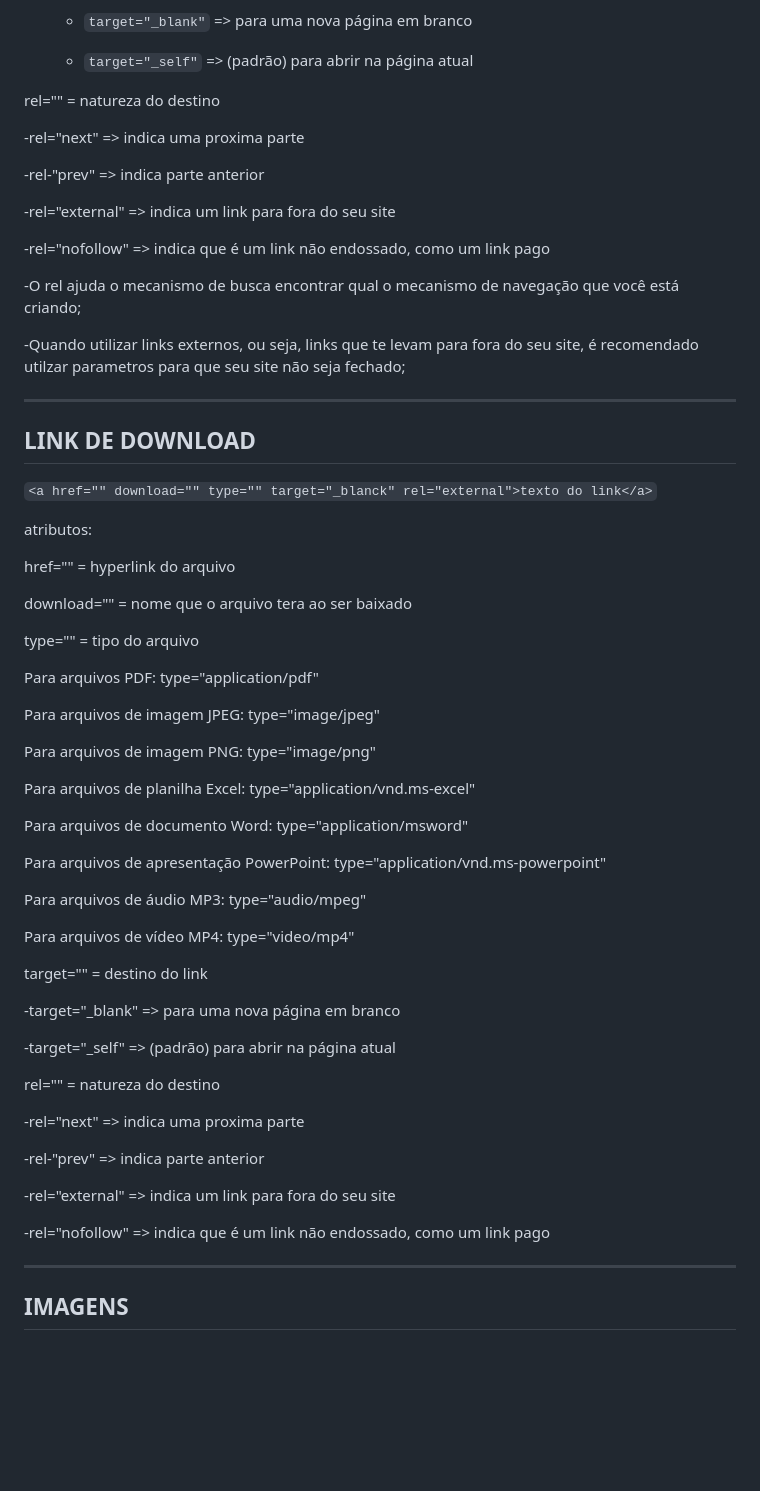
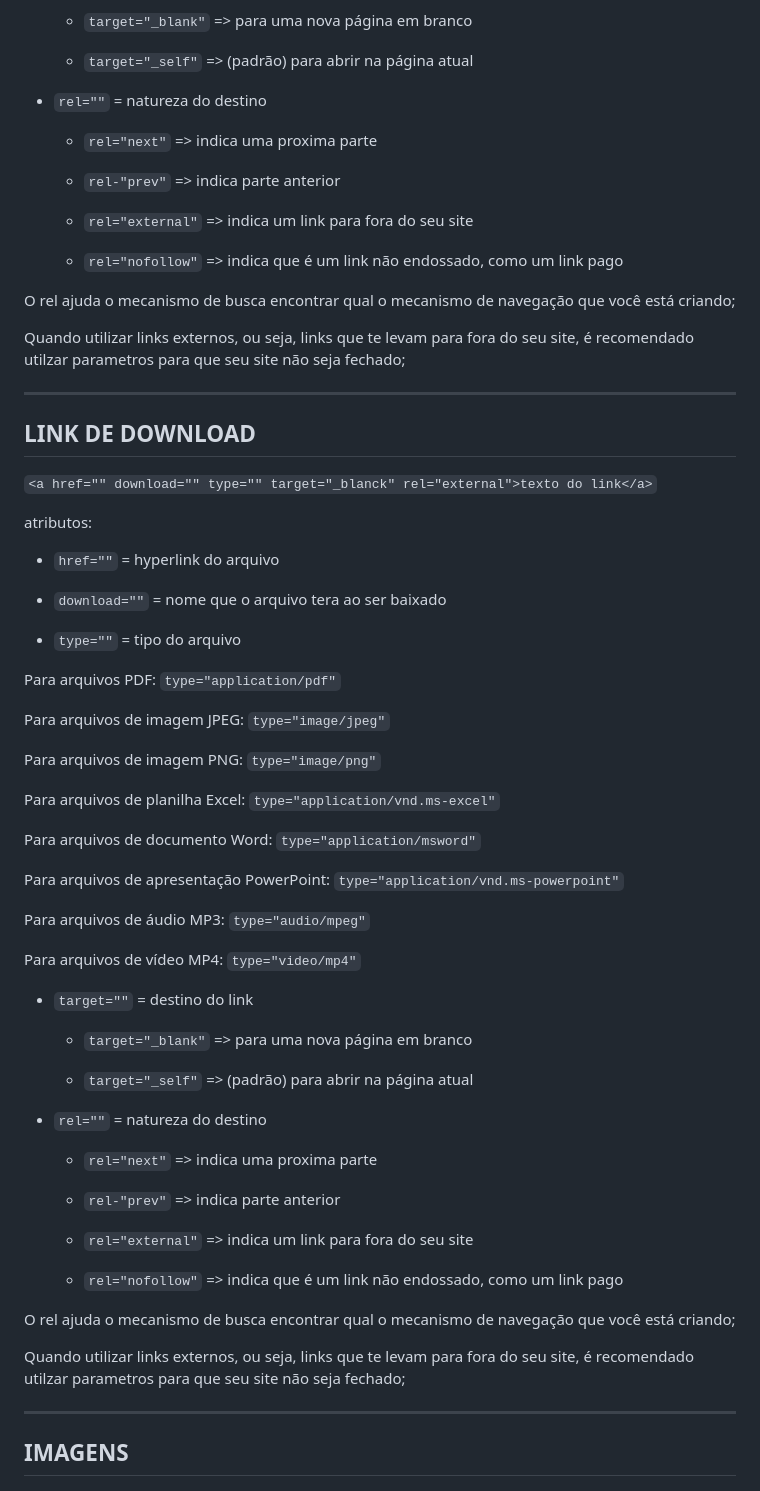
Before and after one commit to RaissonGitHub/Anotacoes, a Markdown page: HTML/anotacoes_html.md, the part around one of its changes. Drawn GitHub-style; blank space fills up the shorter version.

```diff
--- a/HTML/anotacoes_html.md
+++ b/HTML/anotacoes_html.md
@@ -410,19 +410,19 @@ atributos:
 
 	* `target="_self"` => (padrão) para abrir na página atual
 
-rel="" = natureza do destino
+* `rel=""` = natureza do destino
 
--rel="next"  => indica uma proxima parte
+	* `rel="next"`  => indica uma proxima parte
 
--rel-"prev"  => indica parte anterior
+	* `rel-"prev"`  => indica parte anterior
 
--rel="external"  => indica um link para fora do seu site
+	* `rel="external"`  => indica um link para fora do seu site
 
--rel="nofollow"  => indica que é um link não endossado, como um link pago
+	* `rel="nofollow"`  => indica que é um link não endossado, como um link pago
 
--O rel ajuda o mecanismo de busca encontrar qual o mecanismo de navegação que você está criando;
+O rel ajuda o mecanismo de busca encontrar qual o mecanismo de navegação que você está criando;
 
--Quando utilizar links externos, ou seja, links que te levam para fora do seu site, é recomendado utilzar parametros para que seu site não seja fechado;
+Quando utilizar links externos, ou seja, links que te levam para fora do seu site, é recomendado utilzar parametros para que seu site não seja fechado;
 
 ---
 
@@ -432,43 +432,48 @@ rel="" = natureza do destino
 
 atributos:
 
-href="" = hyperlink do arquivo
+* `href=""` = hyperlink do arquivo
 
-download="" = nome que o arquivo tera ao ser baixado
+* `download=""` = nome que o arquivo tera ao ser baixado
 
-type="" = tipo do arquivo
+* `type=""` = tipo do arquivo
 
-Para arquivos PDF: type="application/pdf"
+Para arquivos PDF: `type="application/pdf"`
 
-Para arquivos de imagem JPEG: type="image/jpeg"
+Para arquivos de imagem JPEG: `type="image/jpeg"`
 
-Para arquivos de imagem PNG: type="image/png"
+Para arquivos de imagem PNG: `type="image/png"`
 
-Para arquivos de planilha Excel: type="application/vnd.ms-excel"
+Para arquivos de planilha Excel: `type="application/vnd.ms-excel"`
 
-Para arquivos de documento Word: type="application/msword"
+Para arquivos de documento Word: `type="application/msword"`
 
-Para arquivos de apresentação PowerPoint: type="application/vnd.ms-powerpoint"
+Para arquivos de apresentação PowerPoint: `type="application/vnd.ms-powerpoint"`
 
-Para arquivos de áudio MP3: type="audio/mpeg"
+Para arquivos de áudio MP3: `type="audio/mpeg"`
 
-Para arquivos de vídeo MP4: type="video/mp4"
+Para arquivos de vídeo MP4: `type="video/mp4"`
 
-target="" = destino do link
+* `target=""` = destino do link
 
--target="_blank" => para uma nova página em branco
+	* `target="_blank"` => para uma nova página em branco
 
--target="_self" => (padrão) para abrir na página atual
+	* `target="_self"` => (padrão) para abrir na página atual
 
-rel="" = natureza do destino
+* `rel=""` = natureza do destino
 
--rel="next"  => indica uma proxima parte
+	* `rel="next"`  => indica uma proxima parte
 
--rel-"prev"  => indica parte anterior
+	* `rel-"prev"`  => indica parte anterior
 
--rel="external"  => indica um link para fora do seu site
+	* `rel="external"`  => indica um link para fora do seu site
 
--rel="nofollow"  => indica que é um link não endossado, como um link pago
+	* `rel="nofollow"`  => indica que é um link não endossado, como um link pago
+
+O rel ajuda o mecanismo de busca encontrar qual o mecanismo de navegação que você está criando;
+
+Quando utilizar links externos, ou seja, links que te levam para fora do seu site, é recomendado utilzar parametros para que seu site não seja fechado;
+
 
 ---
 
```
Also changed, not shown: other parts of HTML/anotacoes_html.md (+16 -16 lines).
